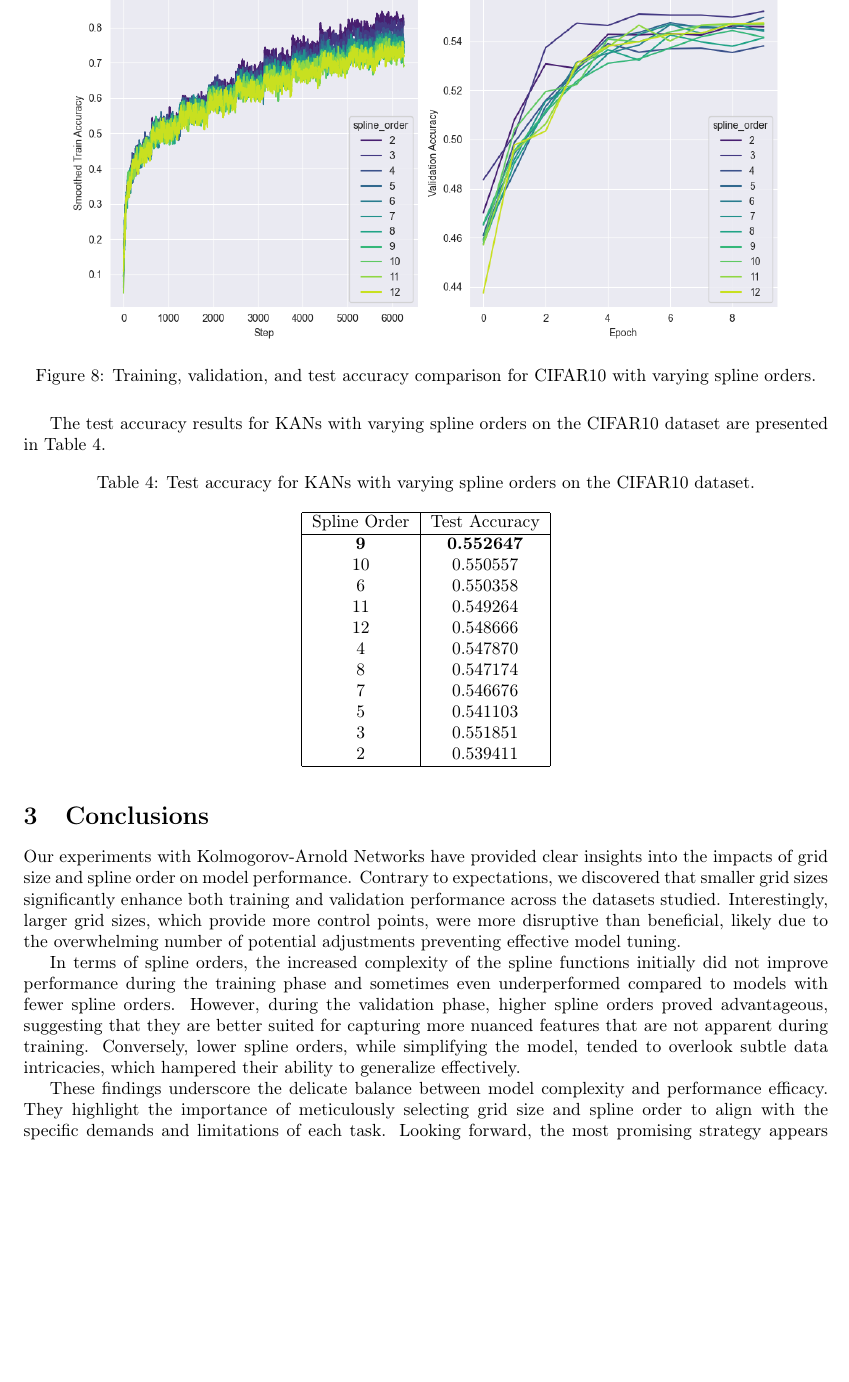
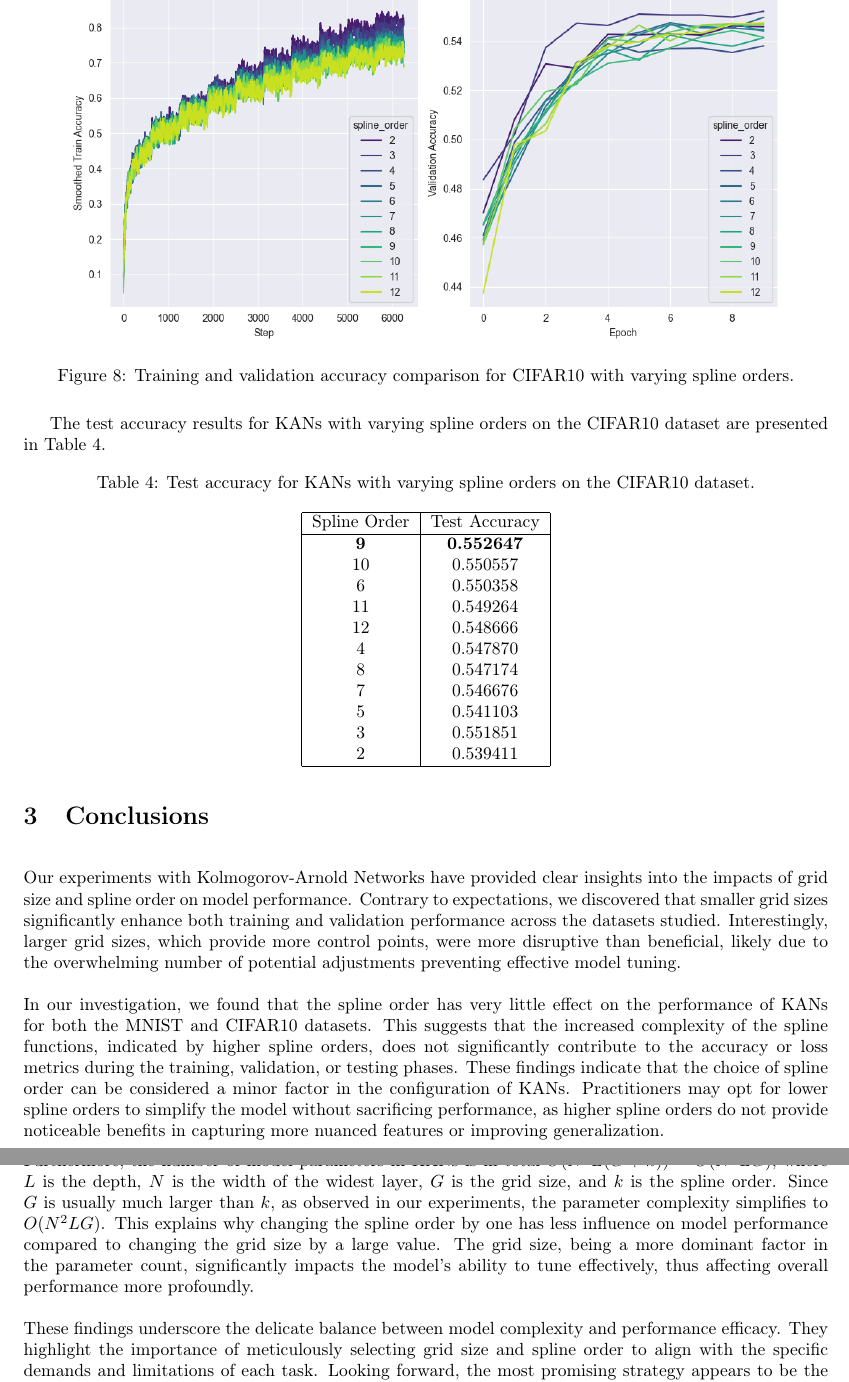
Before and after one commit to jwarczynski/KANs-experiment, a LaTeX paper (Report/src/report.tex): part of page 8 of 10 before the commit and two parts of pages 8 and 9 of 10 after it, the two joined at a grey line, cut so that both start at the same text, the shorter picture padded with empty space. Compiled offline with pdfLaTeX.

Commit message:
amended conclusions

```diff
--- a/Report/src/report.tex
+++ b/Report/src/report.tex
@@ -234,7 +234,7 @@ and the comparison of training and validation accuracy in Figure~\ref{fig:cifar1
 \begin{figure}[H]
     \centering
     \includegraphics[width=0.9\textwidth]{pics/cifar10_accuracy_spline_order}
-    \caption{Training, validation, and test accuracy comparison for CIFAR10 with varying spline orders.}
+    \caption{Training and validation accuracy comparison for CIFAR10 with varying spline orders.}
     \label{fig:cifar10_accuracy_spline_order}
 \end{figure}
 
@@ -266,14 +266,24 @@ The test accuracy results for KANs with varying spline orders on the CIFAR10 dat
 
 
 \section{Conclusions}\label{sec:conclusions}
+
+\setlength{\parindent}{0pt} % no indentation
+\setlength{\parskip}{\baselineskip} % blank line between paragraphs
+
 Our experiments with Kolmogorov-Arnold Networks have provided clear insights into the impacts of grid size and spline order on model performance.
 Contrary to expectations, we discovered that smaller grid sizes significantly enhance both training and validation performance across the datasets studied.
 Interestingly, larger grid sizes, which provide more control points, were more disruptive than beneficial,
 likely due to the overwhelming number of potential adjustments preventing effective model tuning.
 
-In terms of spline orders, the increased complexity of the spline functions initially did not improve performance during the training phase and sometimes even underperformed compared to models with fewer spline orders.
-However, during the validation phase, higher spline orders proved advantageous, suggesting that they are better suited for capturing more nuanced features that are not apparent during training.
-Conversely, lower spline orders, while simplifying the model, tended to overlook subtle data intricacies, which hampered their ability to generalize effectively.
+In our investigation, we found that the spline order has very little effect on the performance of KANs for both the MNIST and CIFAR10 datasets.
+This suggests that the increased complexity of the spline functions, indicated by higher spline orders, does not significantly contribute to the accuracy or loss metrics during the training, validation, or testing phases.
+These findings indicate that the choice of spline order can be considered a minor factor in the configuration of KANs.
+Practitioners may opt for lower spline orders to simplify the model without sacrificing performance, as higher spline orders do not provide noticeable benefits in capturing more nuanced features or improving generalization.
+
+Furthermore, the number of model parameters in KANs is in total \(O(N^2 L (G + k)) \sim O(N^2 LG)\), where \(L\) is the depth, \(N\) is the width of the widest layer, \(G\) is the grid size, and \(k\) is the spline order.
+Since \(G\) is usually much larger than \(k\), as observed in our experiments, the parameter complexity simplifies to \(O(N^2 LG)\).
+This explains why changing the spline order by one has less influence on model performance compared to changing the grid size by a large value.
+The grid size, being a more dominant factor in the parameter count, significantly impacts the model's ability to tune effectively, thus affecting overall performance more profoundly.
 
 These findings underscore the delicate balance between model complexity and performance efficacy.
 They highlight the importance of meticulously selecting grid size and spline order to align with the specific demands and limitations of each task.
```
Also changed, not shown: Report/src/report.tex (4 more changed lines).
